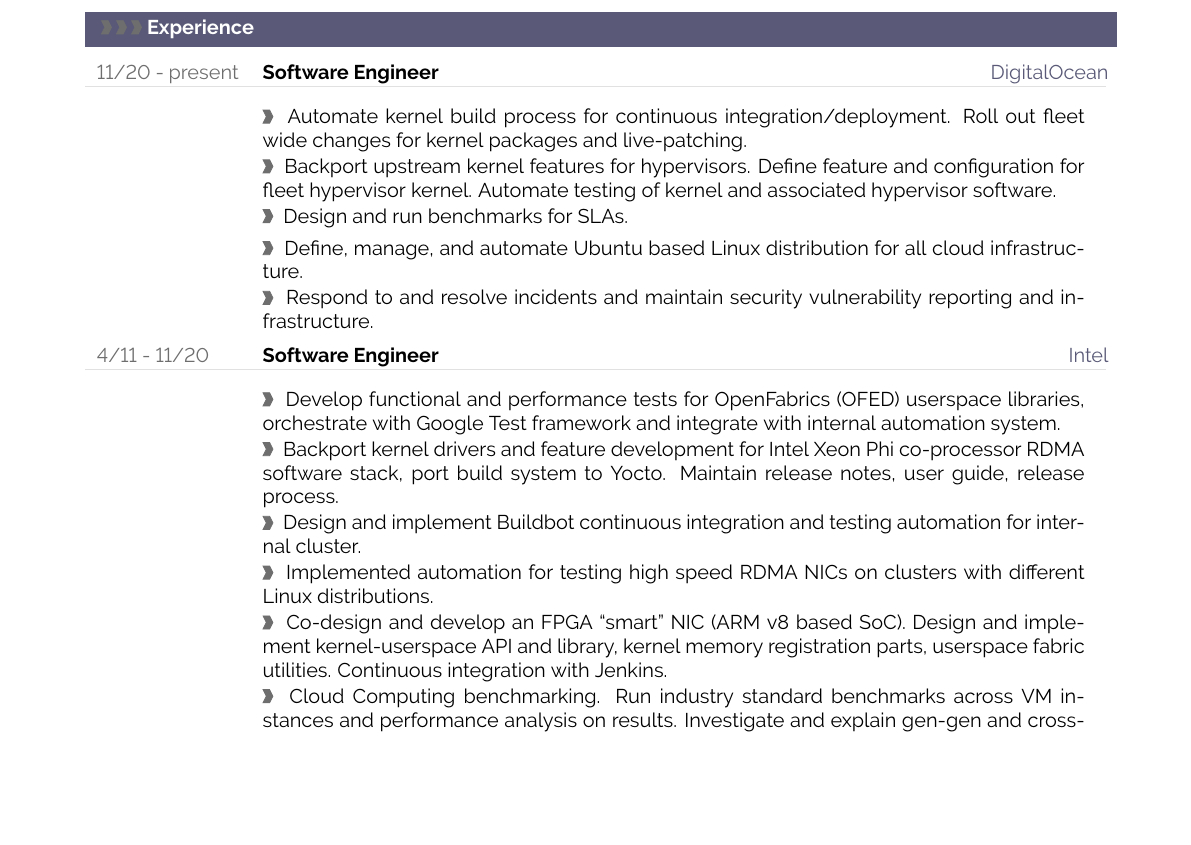
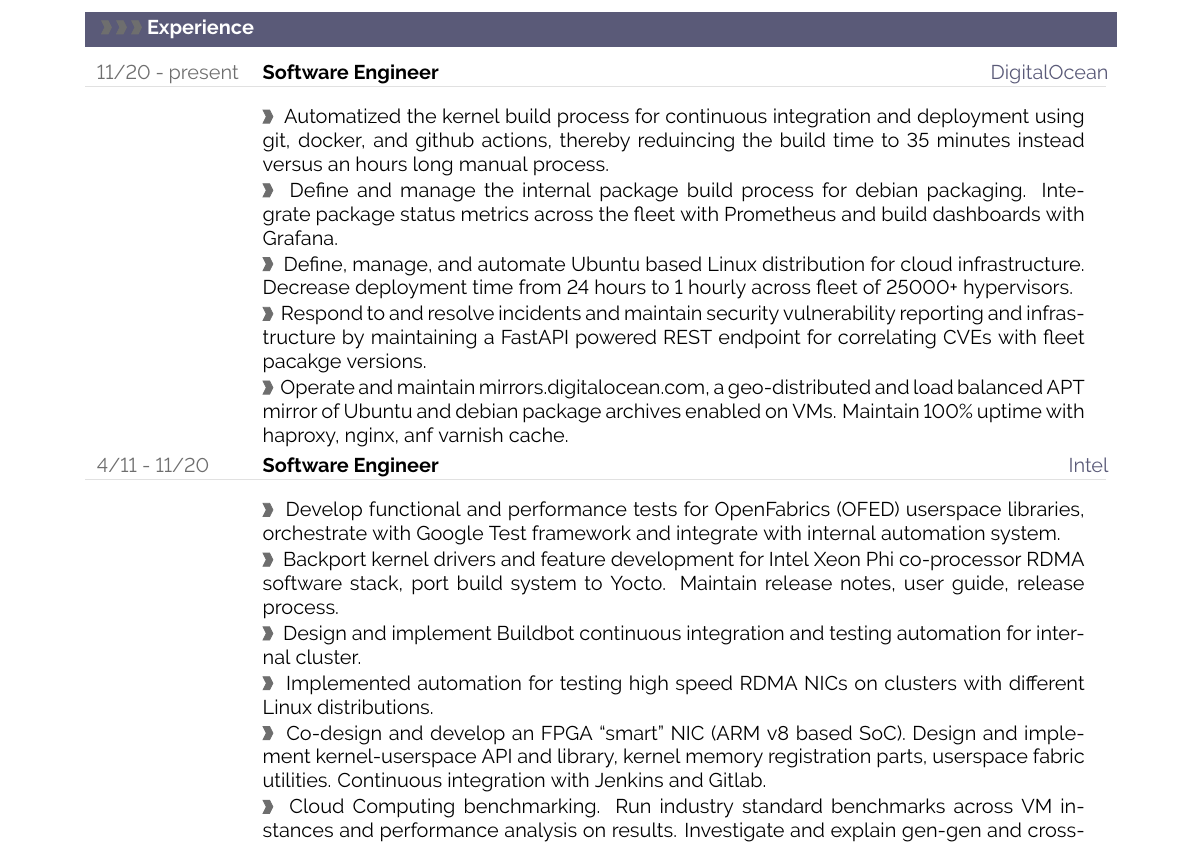
Before and after one commit to pmmccorm/resume, a LaTeX CV (resume.tex): part of page 1 of 2, cut so that both start at the same text, the shorter picture padded with empty space. Compiled offline with pdfLaTeX.

Commit message:
Update my current work and reword some things how I read you are supposed to do them on the internet.

```diff
--- a/resume.tex
+++ b/resume.tex
@@ -308,18 +308,18 @@
 \cvsection{Experience}
 
 \cvevent{11/20 - present}{Software Engineer}{DigitalOcean}
-\cvdetail{Automate kernel build process for continuous integration/deployment. Roll out fleet wide changes for kernel packages and live-patching.}
-\cvdetail{Backport upstream kernel features for hypervisors. Define feature and configuration for fleet hypervisor kernel. Automate testing of kernel and associated hypervisor software.}
-\cvdetail{Design and run benchmarks for SLAs.}
-\cvdetail{Define, manage, and automate Ubuntu based Linux distribution for all cloud infrastructure.}
-\cvdetail{Respond to and resolve incidents and maintain security vulnerability reporting and infrastructure.}
+\cvdetail{Automatized the kernel build process for continuous integration and deployment using git, docker, and github actions, thereby reduincing the build time to 35 minutes instead versus an hours long manual process.}
+\cvdetail{Define and manage the internal package build process for debian packaging. Integrate package status metrics across the fleet with Prometheus and build dashboards with Grafana.}
+\cvdetail{Define, manage, and automate Ubuntu based Linux distribution for cloud infrastructure. Decrease deployment time from 24 hours to 1 hourly across fleet of 25000+ hypervisors.}
+\cvdetail{Respond to and resolve incidents and maintain security vulnerability reporting and infrastructure by maintaining a FastAPI powered REST endpoint for correlating CVEs with fleet pacakge versions.}
+\cvdetail{Operate and maintain mirrors.digitalocean.com, a geo-distributed and load balanced APT mirror of Ubuntu and debian package archives enabled on VMs. Maintain 100\% uptime with haproxy, nginx, anf varnish cache.}
 
 \cvevent{4/11 - 11/20}{Software Engineer}{Intel}
 \cvdetail{Develop functional and performance tests for OpenFabrics (OFED) userspace libraries, orchestrate with Google Test framework and integrate with internal automation system.}
 \cvdetail{Backport kernel drivers and feature development for Intel Xeon Phi co-processor RDMA software stack, port build system to Yocto. Maintain release notes, user guide, release process.}
 \cvdetail{Design and implement Buildbot continuous integration and testing automation for internal cluster.}
 \cvdetail{Implemented automation for testing high speed RDMA NICs on clusters with different Linux distributions.}
-\cvdetail{Co-design and develop an FPGA “smart” NIC (ARM v8 based SoC). Design and implement kernel-userspace API and library, kernel memory registration parts, userspace fabric utilities. Continuous integration with Jenkins.}
+\cvdetail{Co-design and develop an FPGA “smart” NIC (ARM v8 based SoC). Design and implement kernel-userspace API and library, kernel memory registration parts, userspace fabric utilities. Continuous integration with Jenkins and Gitlab.}
 \cvdetail{Cloud Computing benchmarking. Run industry standard benchmarks across VM instances and performance analysis on results. Investigate and explain gen-gen and cross-architectural performance differences.}
 
 %---------------------------------------------------------------------------------------------------
```
